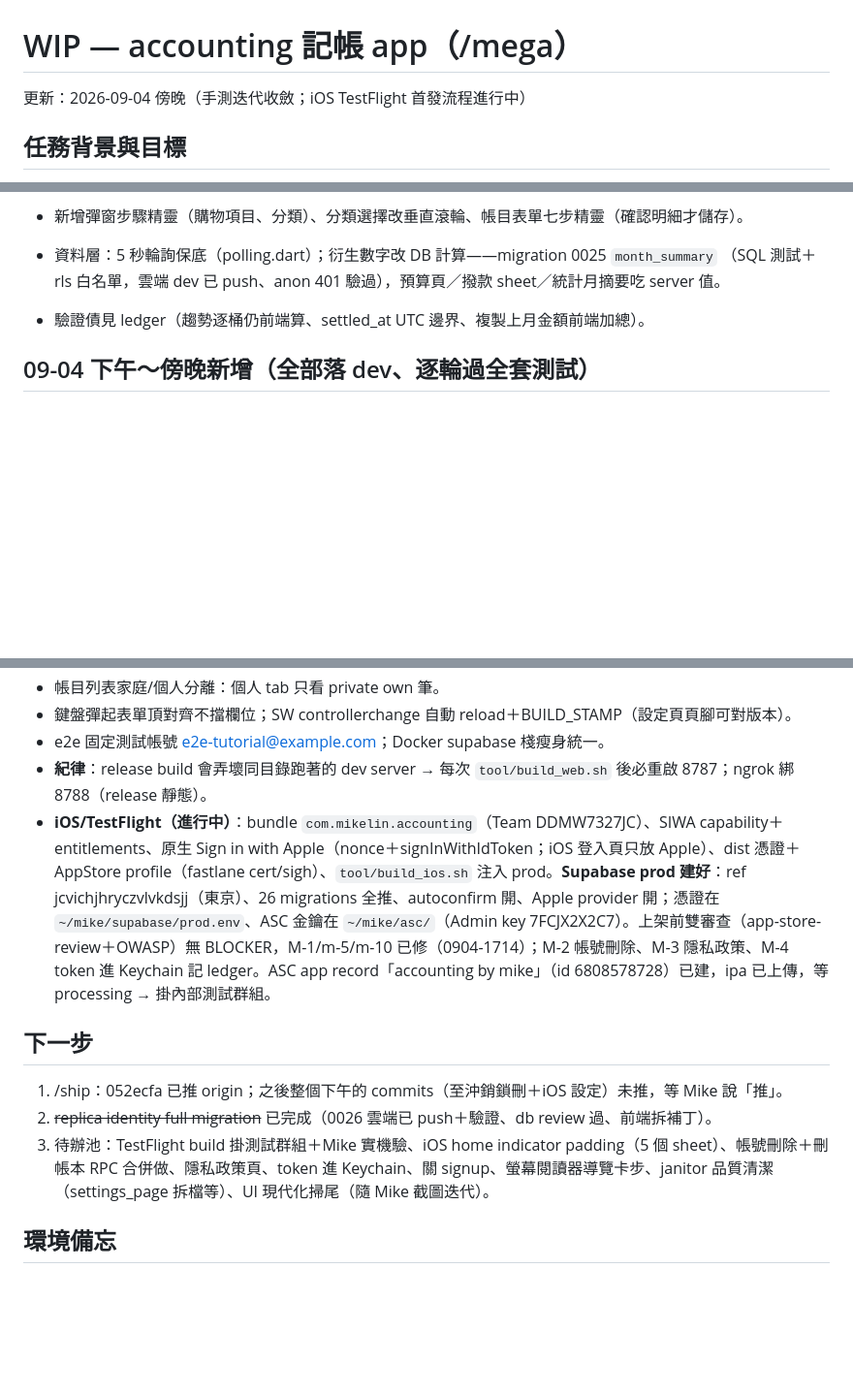
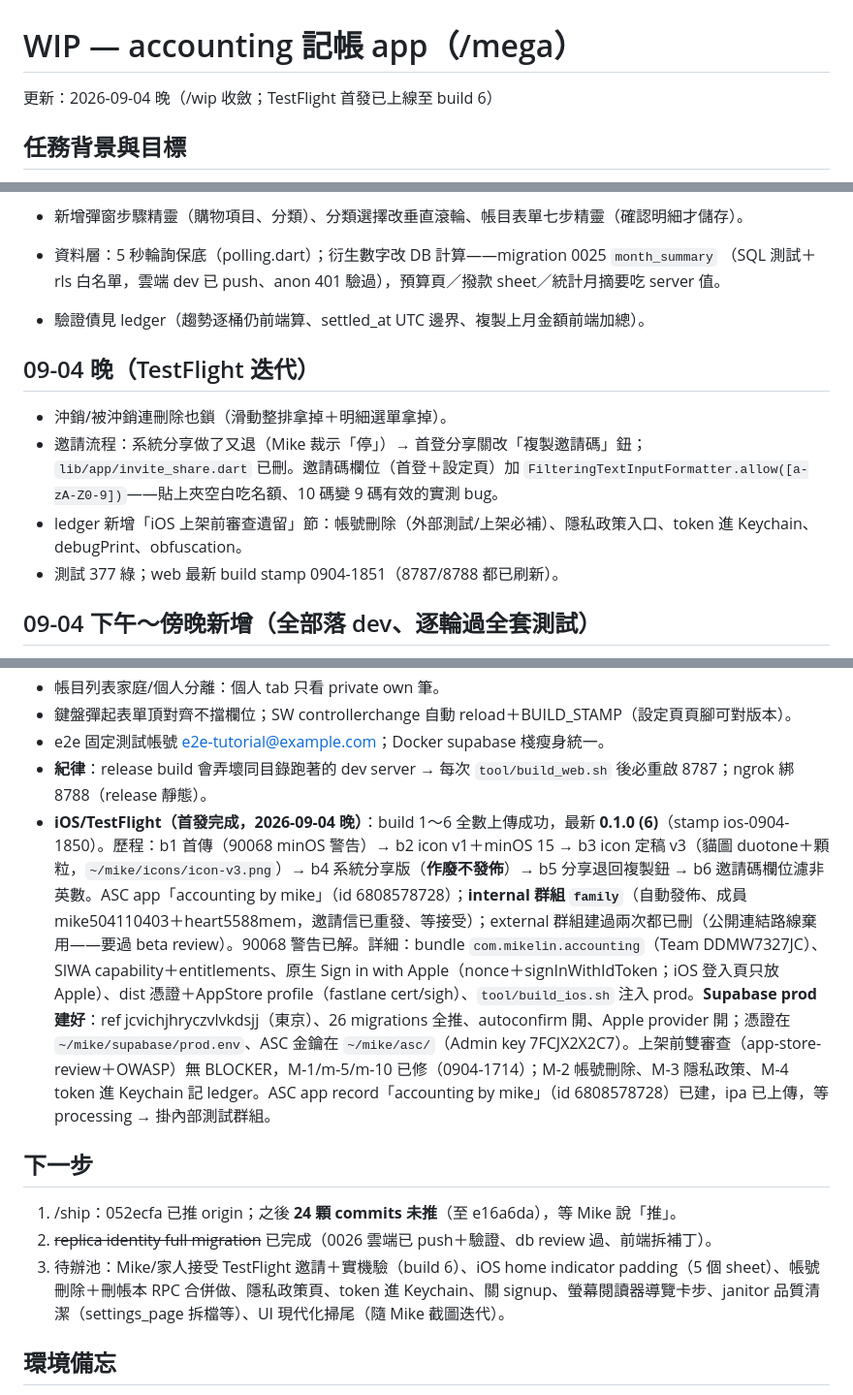
Before and after one commit to mike504110403/accounting, a Markdown page: .claude/wip.md, 3 parts joined by grey strips. Shown at 97% size. Drawn GitHub-style; blank space fills up the shorter version.

Commit message:
docs(wip): /wip 收斂——TestFlight build 1~6 歷程與晚間迭代入檔

```diff
--- a/.claude/wip.md
+++ b/.claude/wip.md
@@ -1,6 +1,6 @@
 # WIP — accounting 記帳 app（/mega）
 
-更新：2026-09-04 傍晚（手測迭代收斂；iOS TestFlight 首發流程進行中）
+更新：2026-09-04 晚（/wip 收斂；TestFlight 首發已上線至 build 6）
 
 ## 任務背景與目標
 
@@ -59,6 +59,13 @@
   （SQL 測試＋rls 白名單，雲端 dev 已 push、anon 401 驗過），預算頁／撥款 sheet／統計月摘要吃 server 值。
 - 驗證債見 ledger（趨勢逐桶仍前端算、settled_at UTC 邊界、複製上月金額前端加總）。
 
+## 09-04 晚（TestFlight 迭代）
+
+- 沖銷/被沖銷連刪除也鎖（滑動整排拿掉＋明細選單拿掉）。
+- 邀請流程：系統分享做了又退（Mike 裁示「停」）→ 首登分享關改「複製邀請碼」鈕；`lib/app/invite_share.dart` 已刪。邀請碼欄位（首登＋設定頁）加 `FilteringTextInputFormatter.allow([a-zA-Z0-9])`——貼上夾空白吃名額、10 碼變 9 碼有效的實測 bug。
+- ledger 新增「iOS 上架前審查遺留」節：帳號刪除（外部測試/上架必補）、隱私政策入口、token 進 Keychain、debugPrint、obfuscation。
+- 測試 377 綠；web 最新 build stamp 0904-1851（8787/8788 都已刷新）。
+
 ## 09-04 下午～傍晚新增（全部落 dev、逐輪過全套測試）
 
 - 分類選擇改橫向無限循環滾輪（viewport 1/5、點擊聚焦動畫；`lib/app/category_wheel.dart`），表單／編輯／結帳共用。
@@ -69,13 +76,13 @@
 - 鍵盤彈起表單頂對齊不擋欄位；SW controllerchange 自動 reload＋BUILD_STAMP（設定頁頁腳可對版本）。
 - e2e 固定測試帳號 e2e-tutorial@example.com；Docker supabase 棧瘦身統一。
 - **紀律**：release build 會弄壞同目錄跑著的 dev server → 每次 `tool/build_web.sh` 後必重啟 8787；ngrok 綁 8788（release 靜態）。
-- **iOS/TestFlight（進行中）**：bundle `com.mikelin.accounting`（Team DDMW7327JC）、SIWA capability＋entitlements、原生 Sign in with Apple（nonce＋signInWithIdToken；iOS 登入頁只放 Apple）、dist 憑證＋AppStore profile（fastlane cert/sigh）、`tool/build_ios.sh` 注入 prod。**Supabase prod 建好**：ref jcvichjhryczvlvkdsjj（東京）、26 migrations 全推、autoconfirm 開、Apple provider 開；憑證在 `~/mike/supabase/prod.env`、ASC 金鑰在 `~/mike/asc/`（Admin key 7FCJX2X2C7）。上架前雙審查（app-store-review＋OWASP）無 BLOCKER，M-1/m-5/m-10 已修（0904-1714）；M-2 帳號刪除、M-3 隱私政策、M-4 token 進 Keychain 記 ledger。ASC app record「accounting by mike」（id 6808578728）已建，ipa 已上傳，等 processing → 掛內部測試群組。
+- **iOS/TestFlight（首發完成，2026-09-04 晚）**：build 1～6 全數上傳成功，最新 **0.1.0 (6)**（stamp ios-0904-1850）。歷程：b1 首傳（90068 minOS 警告）→ b2 icon v1＋minOS 15 → b3 icon 定稿 v3（貓圖 duotone＋顆粒，`~/mike/icons/icon-v3.png`）→ b4 系統分享版（**作廢不發佈**）→ b5 分享退回複製鈕 → b6 邀請碼欄位濾非英數。ASC app「accounting by mike」（id 6808578728）；**internal 群組 `family`**（自動發佈、成員 mike504110403＋heart5588mem，邀請信已重發、等接受）；external 群組建過兩次都已刪（公開連結路線棄用——要過 beta review）。90068 警告已解。詳細：bundle `com.mikelin.accounting`（Team DDMW7327JC）、SIWA capability＋entitlements、原生 Sign in with Apple（nonce＋signInWithIdToken；iOS 登入頁只放 Apple）、dist 憑證＋AppStore profile（fastlane cert/sigh）、`tool/build_ios.sh` 注入 prod。**Supabase prod 建好**：ref jcvichjhryczvlvkdsjj（東京）、26 migrations 全推、autoconfirm 開、Apple provider 開；憑證在 `~/mike/supabase/prod.env`、ASC 金鑰在 `~/mike/asc/`（Admin key 7FCJX2X2C7）。上架前雙審查（app-store-review＋OWASP）無 BLOCKER，M-1/m-5/m-10 已修（0904-1714）；M-2 帳號刪除、M-3 隱私政策、M-4 token 進 Keychain 記 ledger。ASC app record「accounting by mike」（id 6808578728）已建，ipa 已上傳，等 processing → 掛內部測試群組。
 
 ## 下一步
 
-1. /ship：052ecfa 已推 origin；之後整個下午的 commits（至沖銷鎖刪＋iOS 設定）未推，等 Mike 說「推」。
+1. /ship：052ecfa 已推 origin；之後 **24 顆 commits 未推**（至 e16a6da），等 Mike 說「推」。
 2. ~~replica identity full migration~~ 已完成（0026 雲端已 push＋驗證、db review 過、前端拆補丁）。
-3. 待辦池：TestFlight build 掛測試群組＋Mike 實機驗、iOS home indicator padding（5 個 sheet）、帳號刪除＋刪帳本 RPC 合併做、隱私政策頁、token 進 Keychain、關 signup、螢幕閱讀器導覽卡步、janitor 品質清潔（settings_page 拆檔等）、UI 現代化掃尾（隨 Mike 截圖迭代）。
+3. 待辦池：Mike/家人接受 TestFlight 邀請＋實機驗（build 6）、iOS home indicator padding（5 個 sheet）、帳號刪除＋刪帳本 RPC 合併做、隱私政策頁、token 進 Keychain、關 signup、螢幕閱讀器導覽卡步、janitor 品質清潔（settings_page 拆檔等）、UI 現代化掃尾（隨 Mike 截圖迭代）。
 
 ## 環境備忘
 
```
